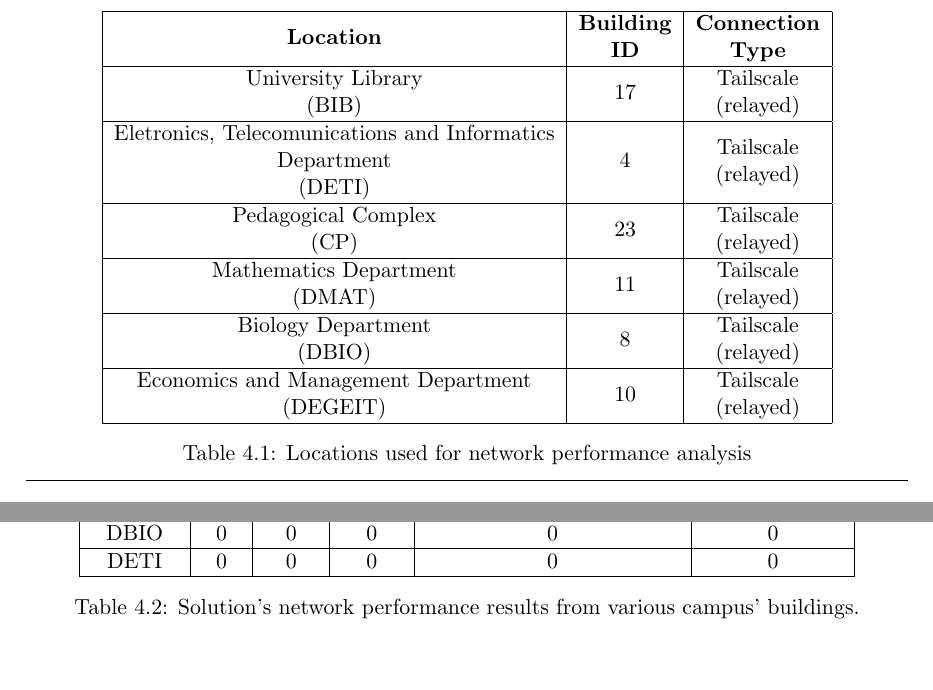
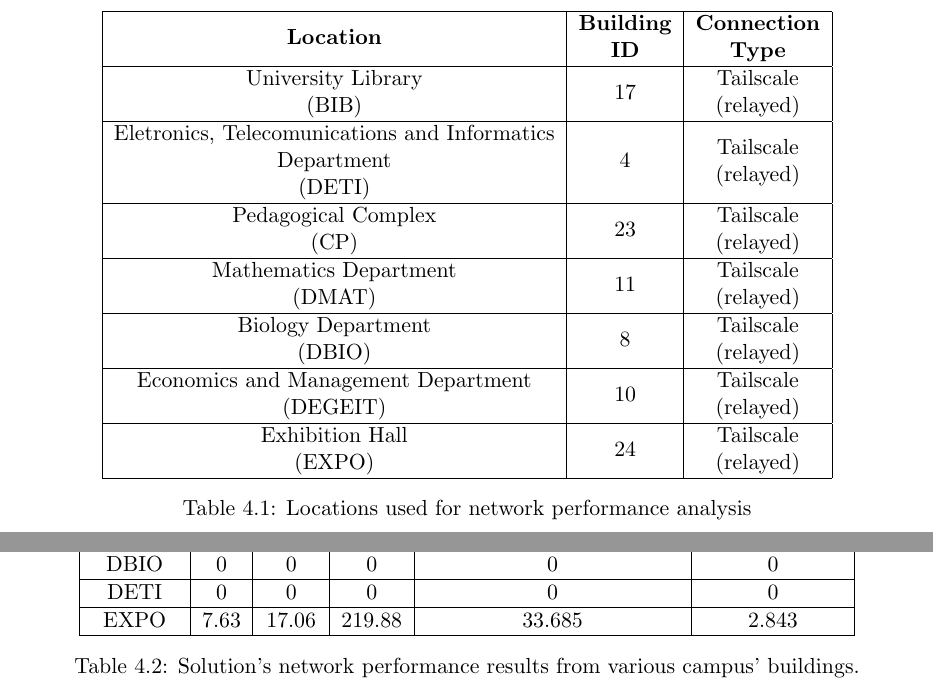
Before and after one commit to VascoRegal/thesis-writing, a LaTeX thesis (pre-tese.tex): two parts of page 48 of 60, joined at a grey line, cut so that both start at the same text, the shorter picture padded with empty space. Compiled offline with pdfLaTeX.

Commit message:
add expo results

```diff
--- a/pre-tese.tex
+++ b/pre-tese.tex
@@ -813,6 +813,7 @@ Regarding test configuration, both \ac{tcp} and \ac{udp} iperf tests were run fo
 \begin{tabular}[c]{@{}c@{}}Mathematics Department\\ (DMAT)\end{tabular}                                     & 11                                                                 & \begin{tabular}[c]{@{}c@{}}Tailscale\\ (relayed)\end{tabular} \\ \hline
 \begin{tabular}[c]{@{}c@{}}Biology Department\\ (DBIO)\end{tabular}                                         & 8                                                                  & \begin{tabular}[c]{@{}c@{}}Tailscale\\ (relayed)\end{tabular} \\ \hline
 \begin{tabular}[c]{@{}c@{}}Economics and Management Department\\ (DEGEIT)\end{tabular}                      & 10                                                                 & \begin{tabular}[c]{@{}c@{}}Tailscale\\ (relayed)\end{tabular} \\ \hline
+\begin{tabular}[c]{@{}c@{}}Exhibition Hall\\ (EXPO)\end{tabular}                                              & 24                                                                 & \begin{tabular}[c]{@{}c@{}}Tailscale\\ (relayed)\end{tabular} \\ \hline
 \end{tabular}
 \caption{Locations used for network performance analysis}
 \label{tab:locs}
@@ -834,6 +835,7 @@ CP & 7.63 & 19.43 & 239.96 & 43.061 & 0.834  \\ \hline
 BIB & 7.94 & 12.88 & 45.17 & 46.849 & 0.764  \\ \hline
 DBIO & 0 & 0 & 0 & 0 & 0 \\ \hline
 DETI & 0 & 0 & 0 & 0 & 0 \\ \hline
+EXPO & 7.63 & 17.06 & 219.88 & 33.685 & 2.843  \\ \hline
 \end{tabular}
 \caption{Solution's network performance results from various campus' buildings.}
 \label{tab:perfres}
```
Also changed, not shown: pre-tese.pdf.
